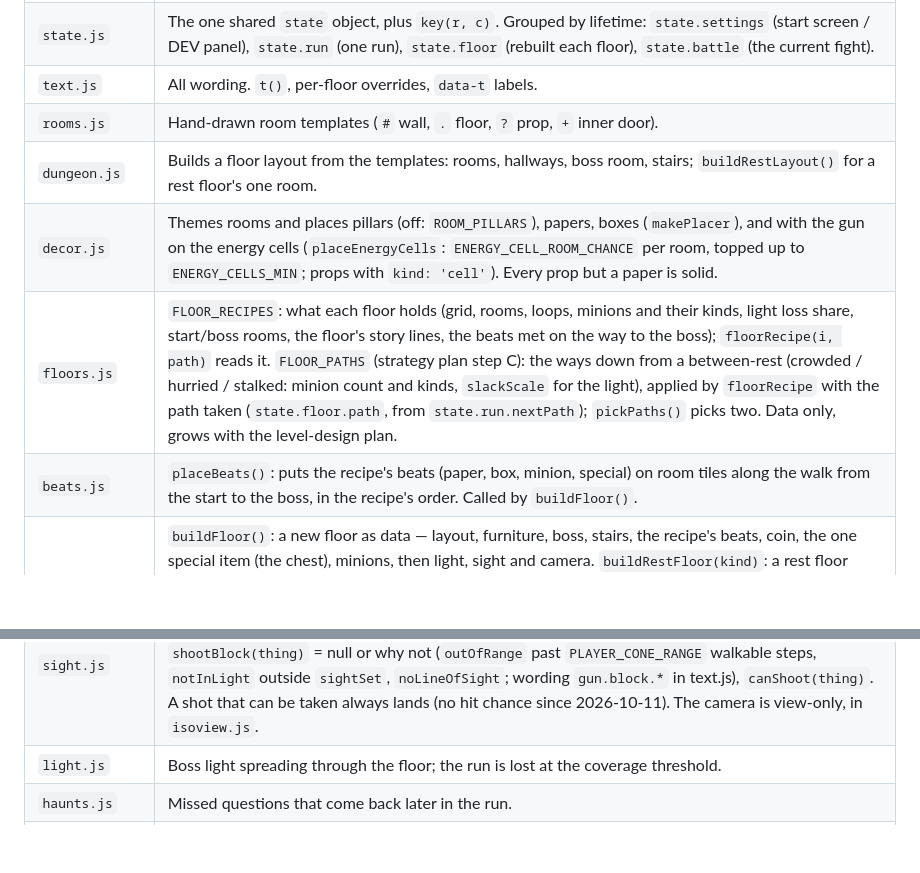
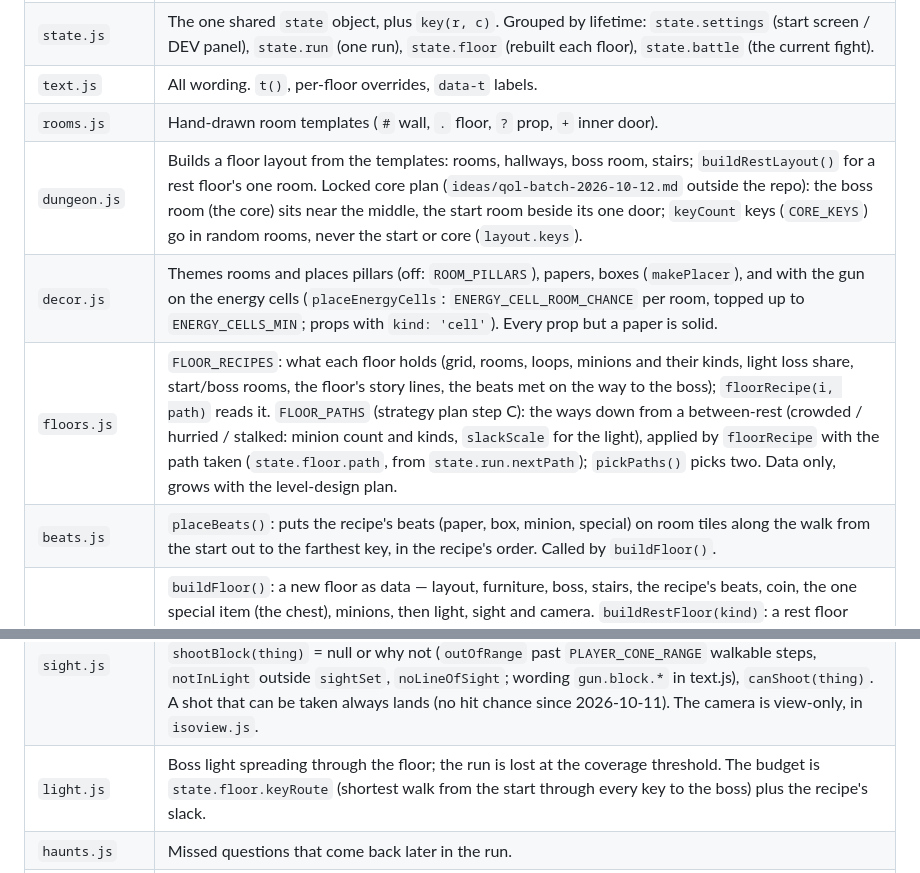
Before and after one commit to thepoeticheartishope/DungeonCrawler, a Markdown page: CLAUDE.md, 2 parts joined by grey strips. Drawn GitHub-style; blank space fills up the shorter version.

Commit message:
Note the locked core in the module map
Co-Authored-By: Claude Opus 5.5 <noreply@anthropic.com>

```diff
--- a/CLAUDE.md
+++ b/CLAUDE.md
@@ -74,15 +74,15 @@ Rules and data (no page/DOM access):
 | `state.js` | The one shared `state` object, plus `key(r, c)`. Grouped by lifetime: `state.settings` (start screen / DEV panel), `state.run` (one run), `state.floor` (rebuilt each floor), `state.battle` (the current fight). |
 | `text.js` | All wording. `t()`, per-floor overrides, `data-t` labels. |
 | `rooms.js` | Hand-drawn room templates (`#` wall, `.` floor, `?` prop, `+` inner door). |
-| `dungeon.js` | Builds a floor layout from the templates: rooms, hallways, boss room, stairs; `buildRestLayout()` for a rest floor's one room. |
+| `dungeon.js` | Builds a floor layout from the templates: rooms, hallways, boss room, stairs; `buildRestLayout()` for a rest floor's one room. Locked core plan (`ideas/qol-batch-2026-10-12.md` outside the repo): the boss room (the core) sits near the middle, the start room beside its one door; `keyCount` keys (`CORE_KEYS`) go in random rooms, never the start or core (`layout.keys`). |
 | `decor.js` | Themes rooms and places pillars (off: `ROOM_PILLARS`), papers, boxes (`makePlacer`), and with the gun on the energy cells (`placeEnergyCells`: `ENERGY_CELL_ROOM_CHANCE` per room, topped up to `ENERGY_CELLS_MIN`; props with `kind: 'cell'`). Every prop but a paper is solid. |
 | `floors.js` | `FLOOR_RECIPES`: what each floor holds (grid, rooms, loops, minions and their kinds, light loss share, start/boss rooms, the floor's story lines, the beats met on the way to the boss); `floorRecipe(i, path)` reads it. `FLOOR_PATHS` (strategy plan step C): the ways down from a between-rest (crowded / hurried / stalked: minion count and kinds, `slackScale` for the light), applied by `floorRecipe` with the path taken (`state.floor.path`, from `state.run.nextPath`); `pickPaths()` picks two. Data only, grows with the level-design plan. |
-| `beats.js` | `placeBeats()`: puts the recipe's beats (paper, box, minion, special) on room tiles along the walk from the start to the boss, in the recipe's order. Called by `buildFloor()`. |
+| `beats.js` | `placeBeats()`: puts the recipe's beats (paper, box, minion, special) on room tiles along the walk from the start out to the farthest key, in the recipe's order. Called by `buildFloor()`. |
 | `floor.js` | `buildFloor()`: a new floor as data — layout, furniture, boss, stairs, the recipe's beats, coin, the one special item (the chest), minions, then light, sight and camera. `buildRestFloor(kind)`: a rest floor (opening / between / epilogue) — one room (`REST_RECIPES` in floors.js), papers on its `?` spots (a between-rest also gets `stairsAlt`, a second stairs whose way is hidden until scouted; THE UNFOLDING's `scout` shows it), the rest's story lines (`restLore`; the epilogue drops unread lines), coin, stairs, every danger and light field cleared. |
 | `run.js` | `nextFloor()`: the run's shape, opening rest -> depth -> rest -> ... -> depth 3 -> epilogue rest -> win. `state.run.resting` says a rest floor is up; `roomIndex` counts danger depths only and goes up as a depth is left. |
 | `passage.js` | `whatBlocks(row, col)`: the single answer to "can I step here?". |
 | `sight.js` | The player's light (`computeVisibility`: `visibleSet` / `sightSet` / `exploredSet`, and marks papers/boxes made out as `identified`) and `canMakeOut`. Shooting (gun plan step 2, not used yet): `shootBlock(thing)` = null or why not (`outOfRange` past `PLAYER_CONE_RANGE` walkable steps, `notInLight` outside `sightSet`, `noLineOfSight`; wording `gun.block.*` in text.js), `canShoot(thing)`. A shot that can be taken always lands (no hit chance since 2026-10-11). The camera is view-only, in `isoview.js`. |
-| `light.js` | Boss light spreading through the floor; the run is lost at the coverage threshold. |
+| `light.js` | Boss light spreading through the floor; the run is lost at the coverage threshold. The budget is `state.floor.keyRoute` (shortest walk from the start through every key to the boss) plus the recipe's slack. |
 | `haunts.js` | Missed questions that come back later in the run. |
 | `exchange.js` | THE UNFOLDING (code name exchange), on every rest floor: `offers()` (each `EXCHANGE_ITEMS` item, offered or why not) and `buy(id)` (spends myelin, applies the item, returns events). Max stability is `state.run.maxHearts`; bought slack waits in `state.run.bonusSlack` until `initBossLight()` spends it. |
 | `modifiers.js` | Rolls Blind / Gambler / Flip / Timer for fight choices. `blindReadMs(text)`: how long a question shows under Blind (shared by questionview.js and Verdict). |
```
